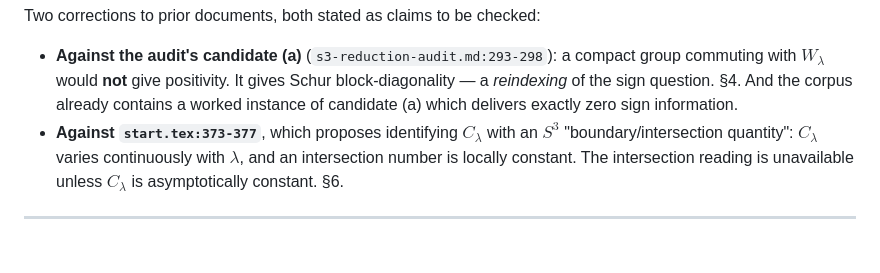
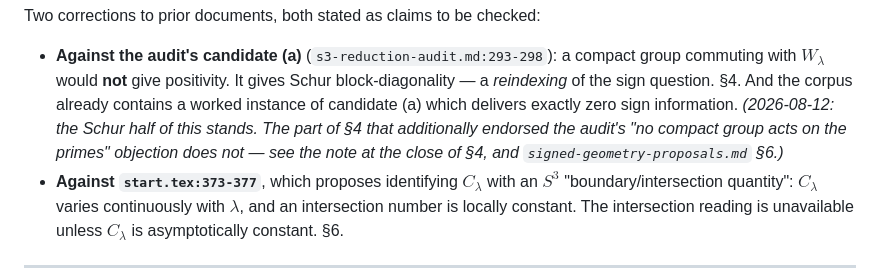
Before and after one commit to drellem2/riemann, a Markdown page: notes/s3-sign-blindness.md, the part around one of its changes. GitHub-like rendering; blank space fills up the shorter version.

```diff
--- a/notes/s3-sign-blindness.md
+++ b/notes/s3-sign-blindness.md
@@ -55,6 +63,9 @@ Two corrections to prior documents, both stated as claims to be checked:
   block-diagonality — a *reindexing* of the sign question. §4. And the corpus
   already contains a worked instance of candidate (a) which delivers exactly zero
   sign information.
+  *(2026-08-12: the Schur half of this stands. The part of §4 that additionally
+  endorsed the audit's "no compact group acts on the primes" objection does not —
+  see the note at the close of §4, and `signed-geometry-proposals.md` §6.)*
 - **Against `start.tex:373-377`**, which proposes identifying $C_\lambda$ with an
   $S^3$ "boundary/intersection quantity": $C_\lambda$ varies continuously with
   $\lambda$, and an intersection number is locally constant. The intersection
```
Also changed, not shown: other parts of notes/s3-sign-blindness.md (+39 -0 lines), notes/citation-audit.md (+11 -11 lines), notes/signed-geometry-proposals.md (+4 -4 lines).
